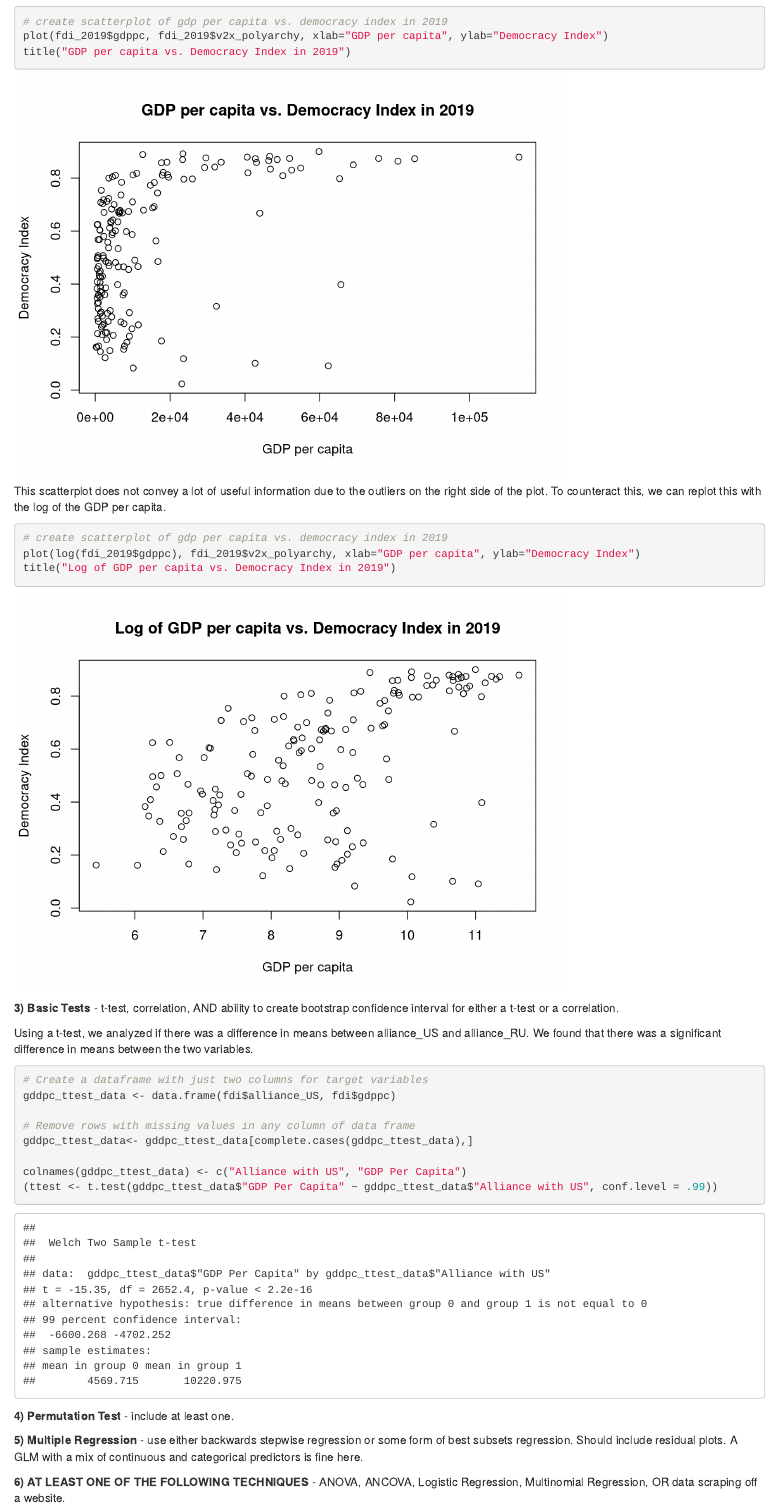
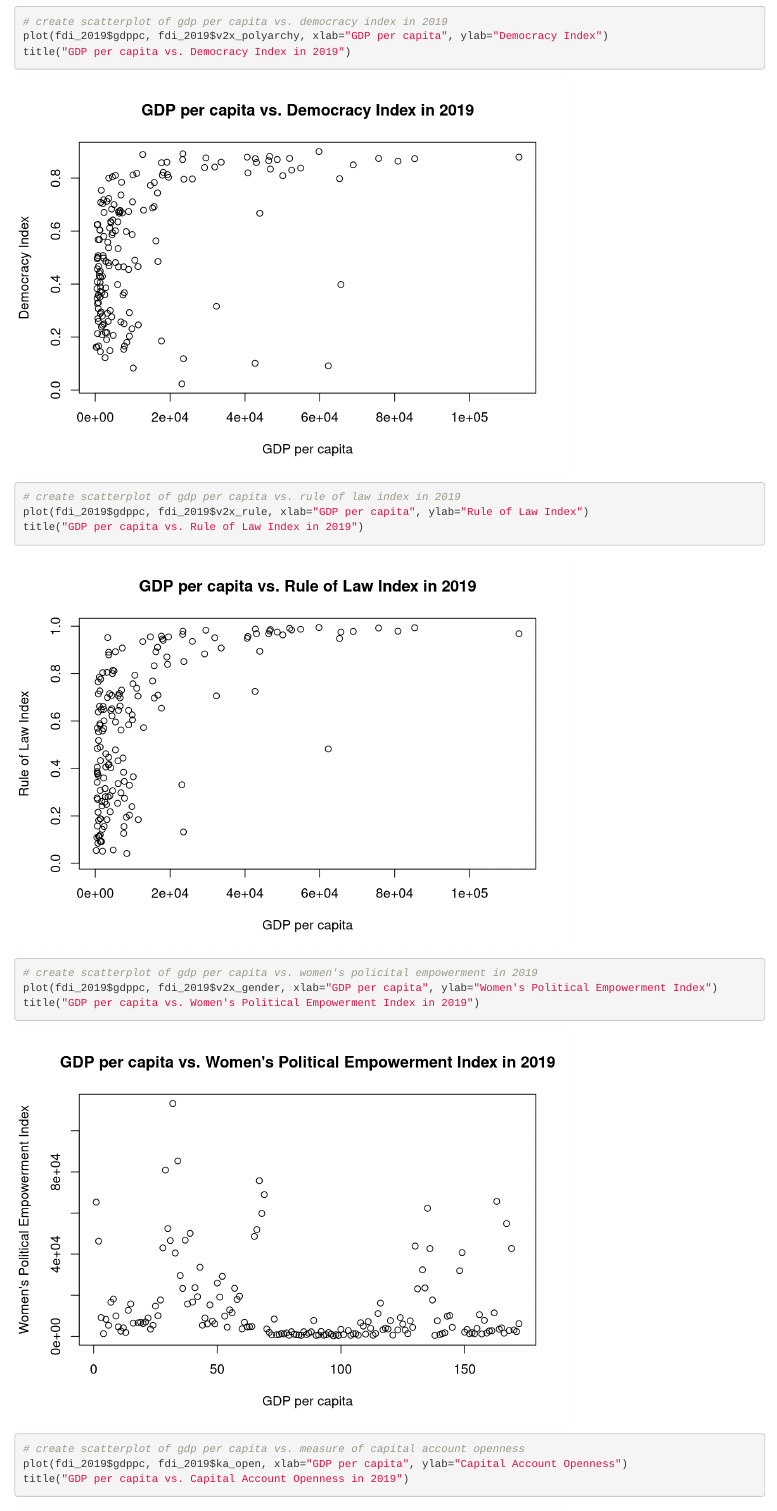
Before and after one commit to braden-w/S-DS-230-Final-Project, an R Markdown document (final_project.rmd): the page in a window 1100 px wide, from 3990 px down. Rendered offline with R 4.5, knitr and Pandoc, with nearby package versions; some code elsewhere in the file could not run offline.

Commit message:
scatter plots

````diff
--- a/final_project.rmd
+++ b/final_project.rmd
@@ -104,6 +104,18 @@ residual plots, histogram.
 # create scatterplot of gdp per capita vs. democracy index in 2019
 plot(fdi_2019$gdppc, fdi_2019$v2x_polyarchy, xlab="GDP per capita", ylab="Democracy Index")
 title("GDP per capita vs. Democracy Index in 2019")
+
+# create scatterplot of gdp per capita vs. rule of law index in 2019
+plot(fdi_2019$gdppc, fdi_2019$v2x_rule, xlab="GDP per capita", ylab="Rule of Law Index")
+title("GDP per capita vs. Rule of Law Index in 2019")
+
+# create scatterplot of gdp per capita vs. women's policital empowerment in 2019
+plot(fdi_2019$gdppc, fdi_2019$v2x_gender, xlab="GDP per capita", ylab="Women's Political Empowerment Index")
+title("GDP per capita vs. Women's Political Empowerment Index in 2019")
+
+# create scatterplot of gdp per capita vs. measure of capital account openness
+plot(fdi_2019$gdppc, fdi_2019$ka_open, xlab="GDP per capita", ylab="Capital Account Openness")
+title("GDP per capita vs. Capital Account Openness in 2019")
 ```
 This scatterplot does not convey a lot of useful information due to the outliers on the right side of the plot. To counteract this, we can replot this with the log of the GDP per capita.
 
@@ -111,2 +124 @@ This scatterplot does not convey a lot of useful information due to the outliers
 # create scatterplot of gdp per capita vs. democracy index in 2019
-plot(log(fdi_2019$gdppc), fdi_2019$v2x_polyarchy, xlab="GDP per capita", ylab="Democracy Index")
````
Also changed, not shown: final_project.rmd (17 more changed lines).
